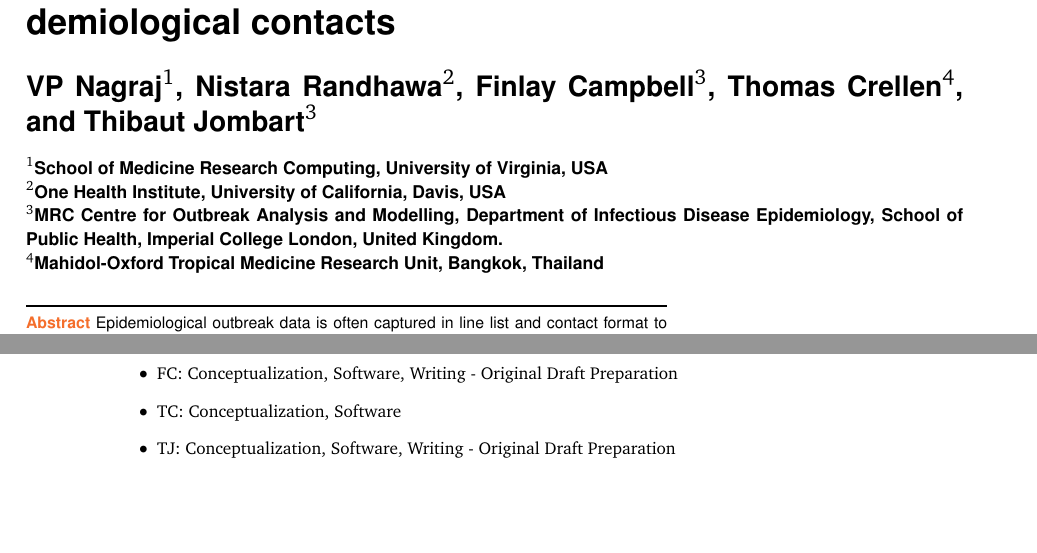
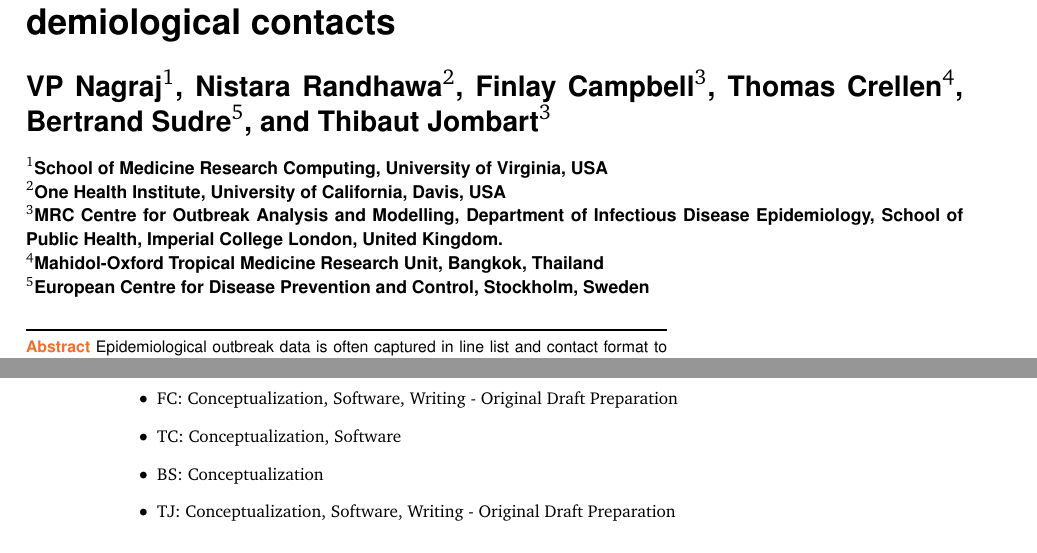
Before and after one commit to vpnagraj/epicontacts-paper, an R Markdown document (epicontacts-paper.Rmd): two parts of pages 1 and 8 of 9, joined at a grey line, cut so that both start at the same text, the shorter picture padded with empty space. The pictures show the output file epicontacts-paper.pdf that the author committed with the source.

Commit message:
more updates to catch up to changes in overleaf

```diff
--- a/epicontacts-paper.Rmd
+++ b/epicontacts-paper.Rmd
@@ -9,6 +9,8 @@ author:
     affiliation: MRC Centre for Outbreak Analysis and Modelling, Department of Infectious Disease Epidemiology, School of Public Health, Imperial College London, United Kingdom.
   - name: Thomas Crellen
     affiliation: Mahidol-Oxford Tropical Medicine Research Unit, Bangkok, Thailand
+  - name: Bertrand Sudre
+    affiliation: European Centre for Disease Prevention and Control, Stockholm, Sweden
   - name: Thibaut Jombart
     affiliation: MRC Centre for Outbreak Analysis and Modelling, Department of Infectious Disease Epidemiology, School of Public Health, Imperial College London, United Kingdom.
 abstract: Epidemiological outbreak data is often captured in line list and contact format to facilitate contact tracing for outbreak control. `epicontacts` is an R package that provides a unique data structure for combining these data into a single object in order to facilitate more efficient visualisation and analysis. The package incorporates interactive visualisation functionality as well as network analysis techniques. Originally developed as part of the Hackout3 event, it is now developed, maintained and featured as part of the R Epidemics Consortium (RECON). The package is available for download from the Comprehensive R Archive Network (CRAN) and Github.
@@ -188,6 +190,7 @@ The maintainers of `epicontacts` anticipate new features and functionality. Futu
 - NR: Conceptualization, Software, Writing - Original Draft Preparation
 - FC: Conceptualization, Software, Writing - Original Draft Preparation
 - TC: Conceptualization, Software
+- BS: Conceptualization
 - TJ: Conceptualization, Software, Writing - Original Draft Preparation
 
 # Competing interests
```
Also changed, not shown: epicontacts-paper.pdf, epicontacts-paper.tex.
